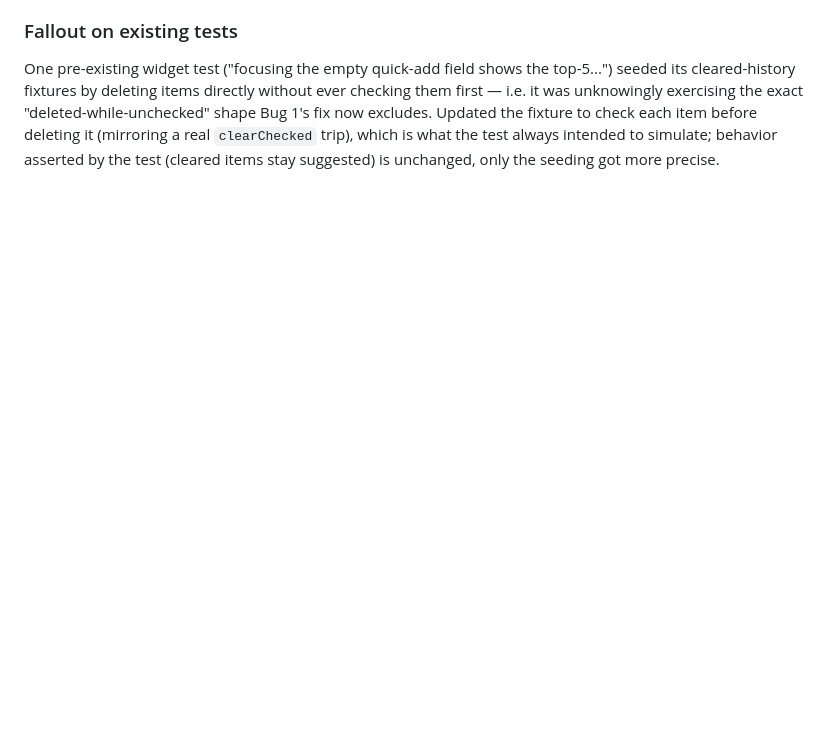
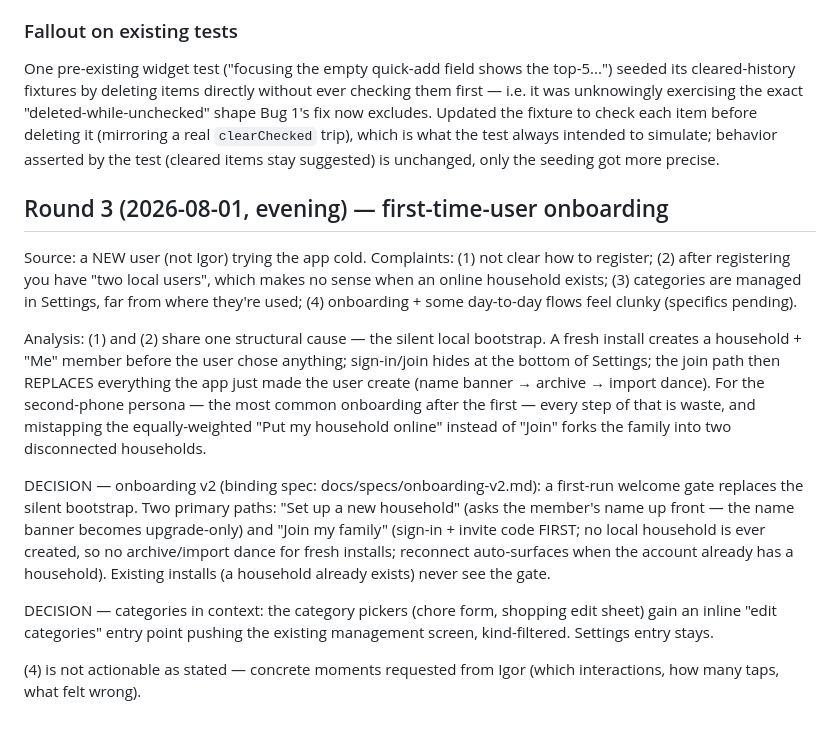
Before and after one commit to igorzamyslov/chore-app, a Markdown page: docs/feedback/2026-08-01-field-feedback.md, the part around the change. Drawn GitHub-style; blank space fills up the shorter version.

Commit message:
Feedback round 3 (fresh-eyes onboarding) + binding onboarding-v2 spec (welcome gate)

```diff
--- a/docs/feedback/2026-08-01-field-feedback.md
+++ b/docs/feedback/2026-08-01-field-feedback.md
@@ -276,3 +276,37 @@ excludes. Updated the fixture to check each item before deleting it
 (mirroring a real `clearChecked` trip), which is what the test always
 intended to simulate; behavior asserted by the test (cleared items stay
 suggested) is unchanged, only the seeding got more precise.
+
+## Round 3 (2026-08-01, evening) — first-time-user onboarding
+
+Source: a NEW user (not Igor) trying the app cold. Complaints: (1) not
+clear how to register; (2) after registering you have "two local users",
+which makes no sense when an online household exists; (3) categories are
+managed in Settings, far from where they're used; (4) onboarding + some
+day-to-day flows feel clunky (specifics pending).
+
+Analysis: (1) and (2) share one structural cause — the silent local
+bootstrap. A fresh install creates a household + "Me" member before the
+user chose anything; sign-in/join hides at the bottom of Settings; the
+join path then REPLACES everything the app just made the user create
+(name banner → archive → import dance). For the second-phone persona —
+the most common onboarding after the first — every step of that is
+waste, and mistapping the equally-weighted "Put my household online"
+instead of "Join" forks the family into two disconnected households.
+
+DECISION — onboarding v2 (binding spec:
+docs/specs/onboarding-v2.md): a first-run welcome gate replaces the
+silent bootstrap. Two primary paths: "Set up a new household" (asks the
+member's name up front — the name banner becomes upgrade-only) and
+"Join my family" (sign-in + invite code FIRST; no local household is
+ever created, so no archive/import dance for fresh installs; reconnect
+auto-surfaces when the account already has a household). Existing
+installs (a household already exists) never see the gate.
+
+DECISION — categories in context: the category pickers (chore form,
+shopping edit sheet) gain an inline "edit categories" entry point
+pushing the existing management screen, kind-filtered. Settings entry
+stays.
+
+(4) is not actionable as stated — concrete moments requested from Igor
+(which interactions, how many taps, what felt wrong).
```
Also changed, not shown: docs/specs/onboarding-v2.md (added, +118 -0 lines).
